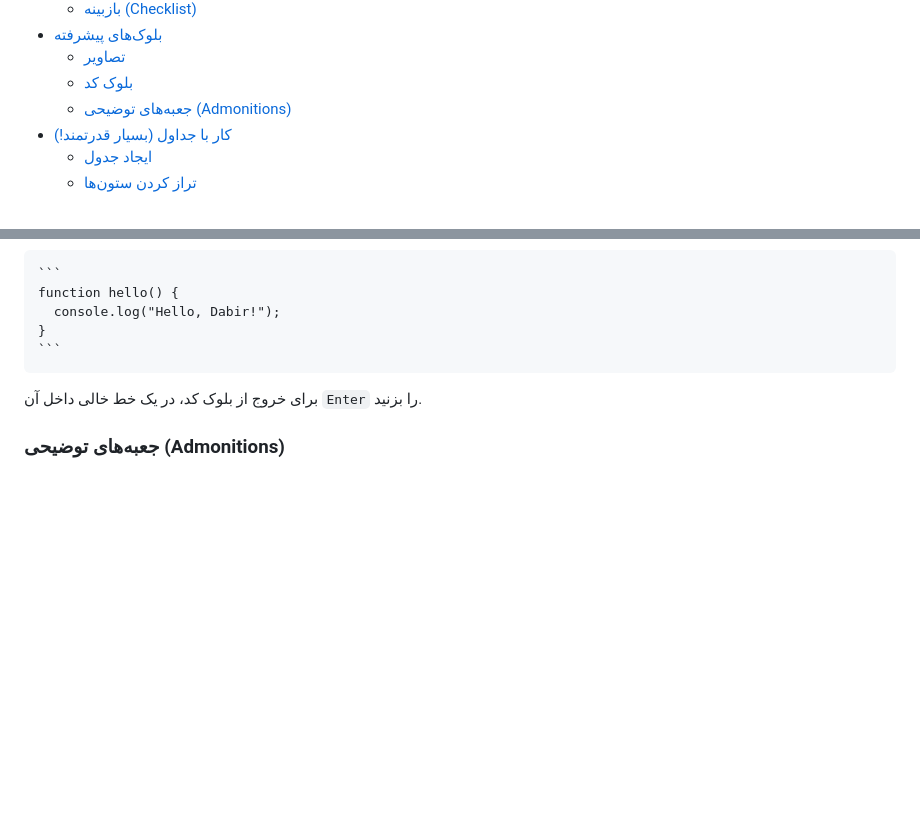
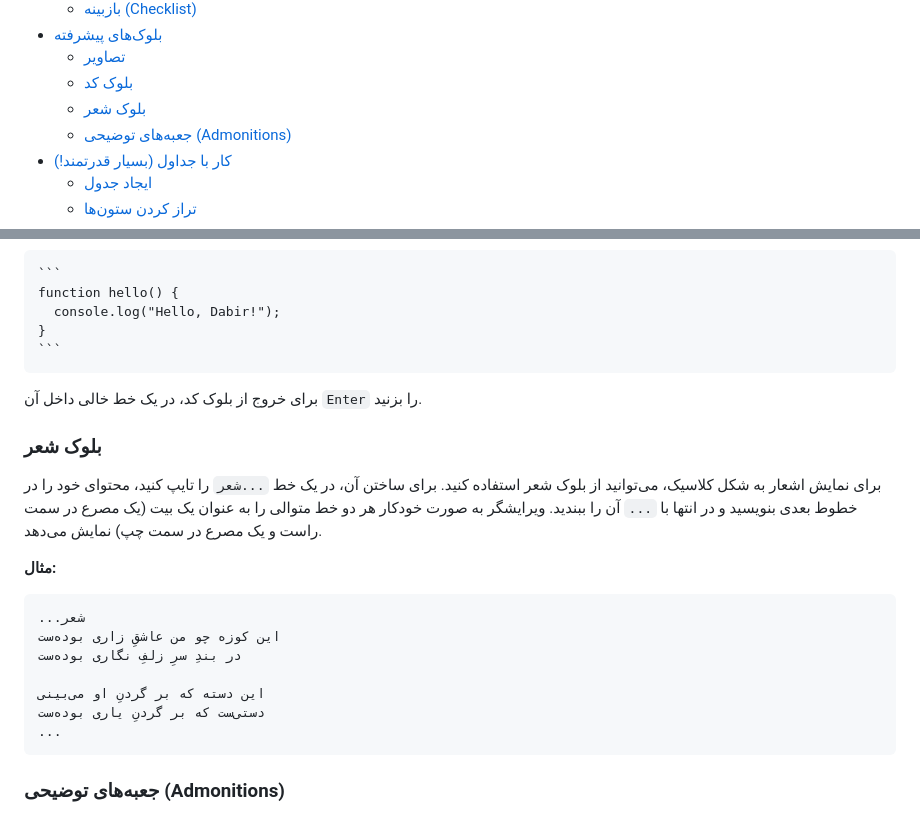
Before and after one commit to alirho/dabir, a Markdown page: docs/userGuide.md, 2 parts joined by grey strips. GitHub-like rendering; blank space fills up the shorter version.

Commit message:
add poet block

````diff
--- a/docs/userGuide.md
+++ b/docs/userGuide.md
@@ -20,6 +20,7 @@
 - [بلوک‌های پیشرفته](#بلوکهای-پیشرفته)
   - [تصاویر](#تصاویر)
   - [بلوک کد](#بلوک-کد)
+  - [بلوک شعر](#بلوک-شعر)
   - [جعبه‌های توضیحی (Admonitions)](#جعبههای-توضیحی-admonitions)
 - [کار با جداول (بسیار قدرتمند!)](#کار-با-جداول-بسیار-قدرتمند-)
   - [ایجاد جدول](#ایجاد-جدول)
@@ -122,6 +123,21 @@ function hello() {
 
 برای خروج از بلوک کد، در یک خط خالی داخل آن `Enter` را بزنید.
 
+### بلوک شعر
+
+برای نمایش اشعار به شکل کلاسیک، می‌توانید از بلوک شعر استفاده کنید. برای ساختن آن، در یک خط `...شعر` را تایپ کنید، محتوای خود را در خطوط بعدی بنویسید و در انتها با `...` آن را ببندید. ویرایشگر به صورت خودکار هر دو خط متوالی را به عنوان یک بیت (یک مصرع در سمت راست و یک مصرع در سمت چپ) نمایش می‌دهد.
+
+**مثال:**
+```markdown
+...شعر
+این کوزه چو من عاشقِ زاری بوده‌ست
+در بندِ سرِ زلفِ نگاری بوده‌ست
+
+این دسته که بر گردنِ او می‌بینی
+دستی‌ست که بر گردنِ یاری بوده‌ست
+...
+```
+
 ### جعبه‌های توضیحی (Admonitions)
 
 برای جلب توجه خواننده به یک نکته خاص، می‌توانید از جعبه‌های توضیحی استفاده کنید. برای ساختن آن، در یک خط `...نوع` را تایپ کنید، محتوای خود را در خطوط بعدی بنویسید و در انتها با `...` آن را ببندید.
````
